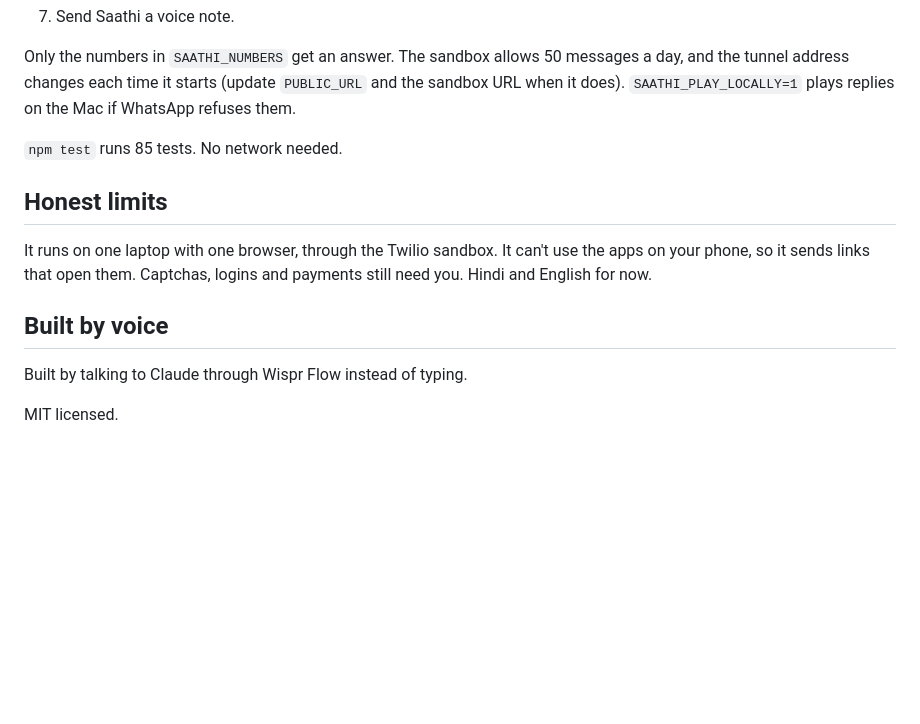
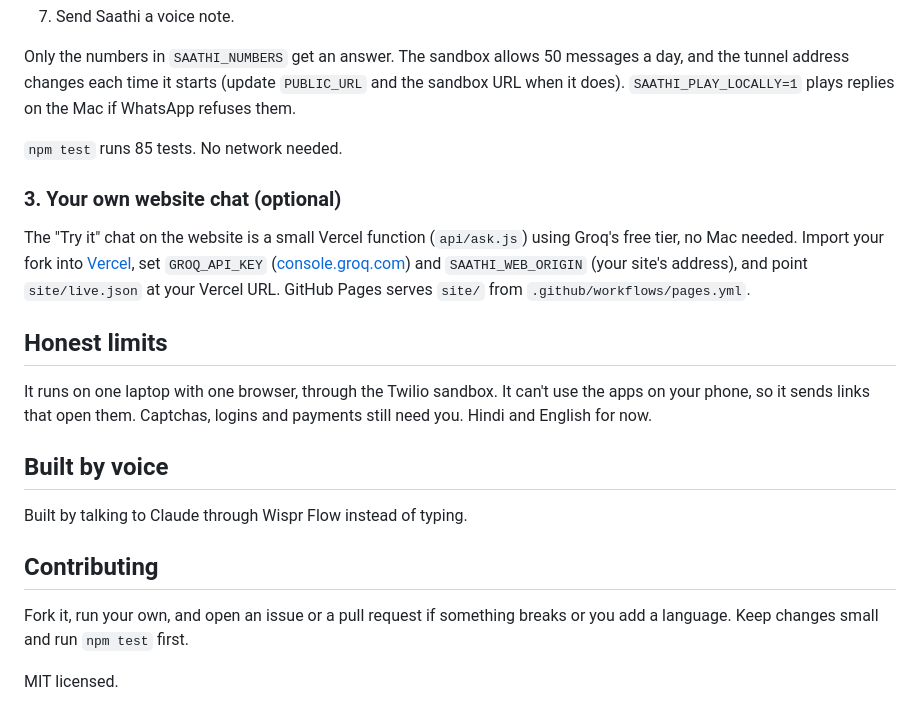
Before and after one commit to Malaydewangan09/saathi, a Markdown page: README.md, the part around the change. GitHub-like rendering; blank space fills up the shorter version.

Commit message:
docs: how to host your own web chat, and contributing

```diff
--- a/README.md
+++ b/README.md
@@ -95,6 +95,10 @@ Only the numbers in `SAATHI_NUMBERS` get an answer. The sandbox allows 50 messag
 
 `npm test` runs 85 tests. No network needed.
 
+### 3. Your own website chat (optional)
+
+The "Try it" chat on the website is a small Vercel function (`api/ask.js`) using Groq's free tier, no Mac needed. Import your fork into [Vercel](https://vercel.com/new), set `GROQ_API_KEY` ([console.groq.com](https://console.groq.com)) and `SAATHI_WEB_ORIGIN` (your site's address), and point `site/live.json` at your Vercel URL. GitHub Pages serves `site/` from `.github/workflows/pages.yml`.
+
 ## Honest limits
 
 It runs on one laptop with one browser, through the Twilio sandbox. It can't use the apps on your phone, so it sends links that open them. Captchas, logins and payments still need you. Hindi and English for now.
@@ -103,4 +107,8 @@ It runs on one laptop with one browser, through the Twilio sandbox. It can't use
 
 Built by talking to Claude through Wispr Flow instead of typing.
 
+## Contributing
+
+Fork it, run your own, and open an issue or a pull request if something breaks or you add a language. Keep changes small and run `npm test` first.
+
 MIT licensed.
```
